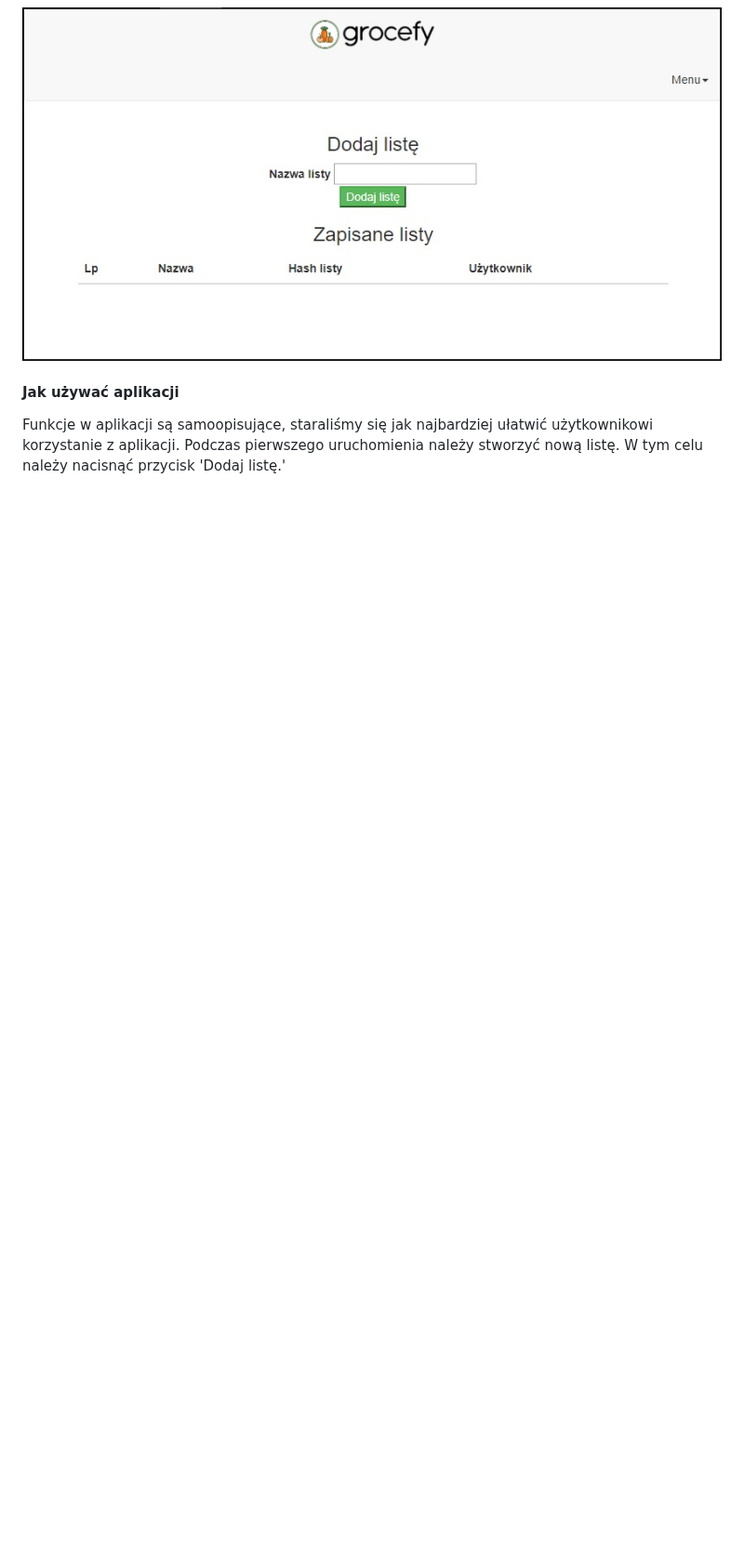
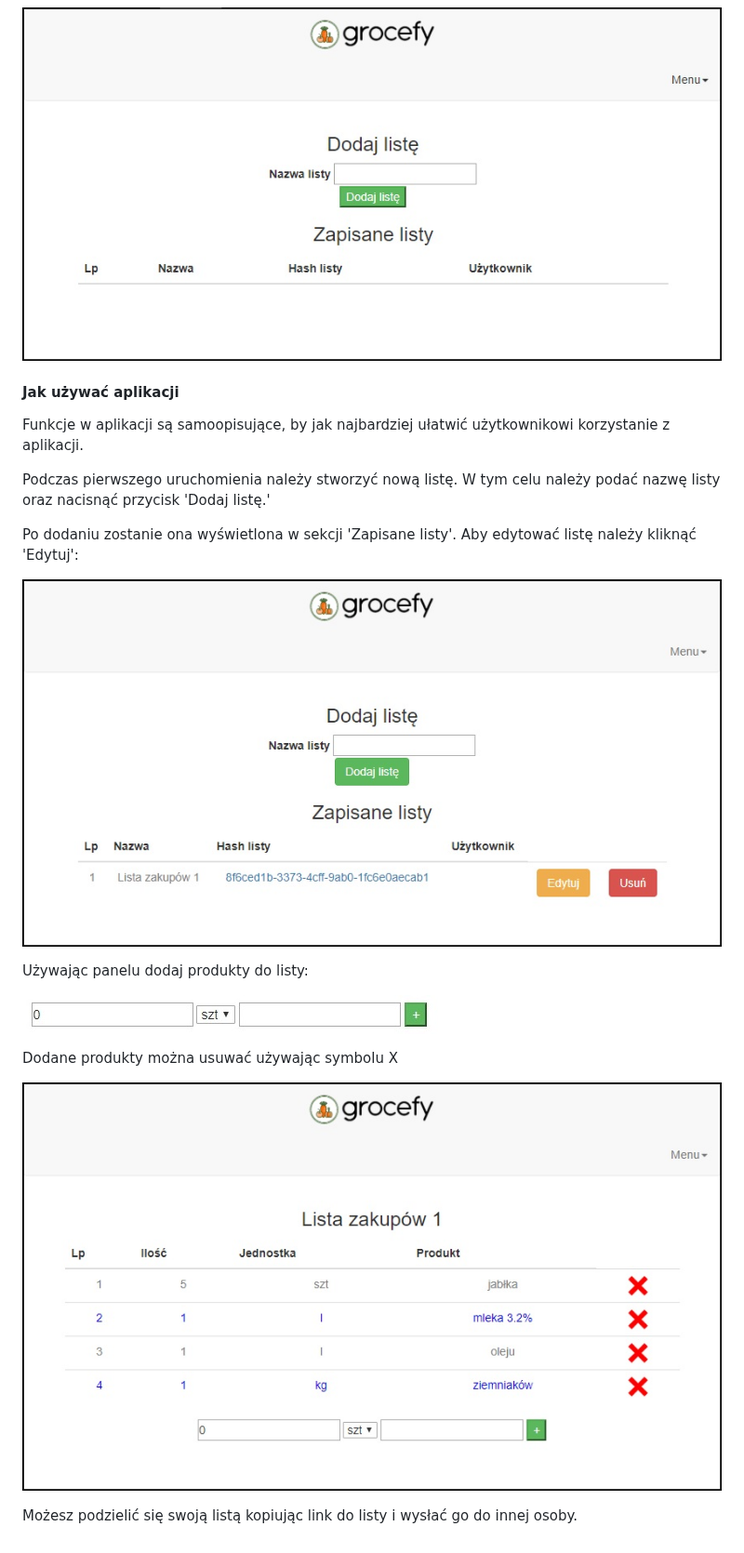
Before and after one commit to shop-squad/grocefy-core, a Markdown page: readme.md, the part around the change. Shown at 93% size. Rendered like a GitHub page; pictures changed too: .readme_images/add_product_panel.jpg (added), .readme_images/edit_list.jpg (added), .readme_images/view_on_list.jpg (added); blank space fills up the shorter version.

Commit message:
tworzenie pliku readme.md

```diff
--- a/readme.md
+++ b/readme.md
@@ -16,5 +16,20 @@ www.grocefy.herokuapp.com
 
 #### Jak używać aplikacji
 
-Funkcje w aplikacji są samoopisujące, staraliśmy się jak najbardziej ułatwić użytkownikowi korzystanie z aplikacji.
-Podczas pierwszego uruchomienia należy stworzyć nową listę. W tym celu należy nacisnąć przycisk 'Dodaj listę.'
+Funkcje w aplikacji są samoopisujące, by jak najbardziej ułatwić użytkownikowi korzystanie z aplikacji.
+
+Podczas pierwszego uruchomienia należy stworzyć nową listę. W tym celu należy podać nazwę listy oraz nacisnąć przycisk 'Dodaj listę.'
+
+Po dodaniu zostanie ona wyświetlona w sekcji 'Zapisane listy'. Aby edytować listę należy kliknąć 'Edytuj':
+
+![how to edit list](.readme_images/edit_list.jpg)
+
+Używając panelu dodaj produkty do listy:
+
+![how to edit list](.readme_images/add_product_panel.jpg)
+
+Dodane produkty można usuwać używając symbolu X
+
+![how to edit list](.readme_images/view_on_list.jpg)
+
+Możesz podzielić się swoją listą kopiując link do listy i wysłać go do innej osoby.
```
